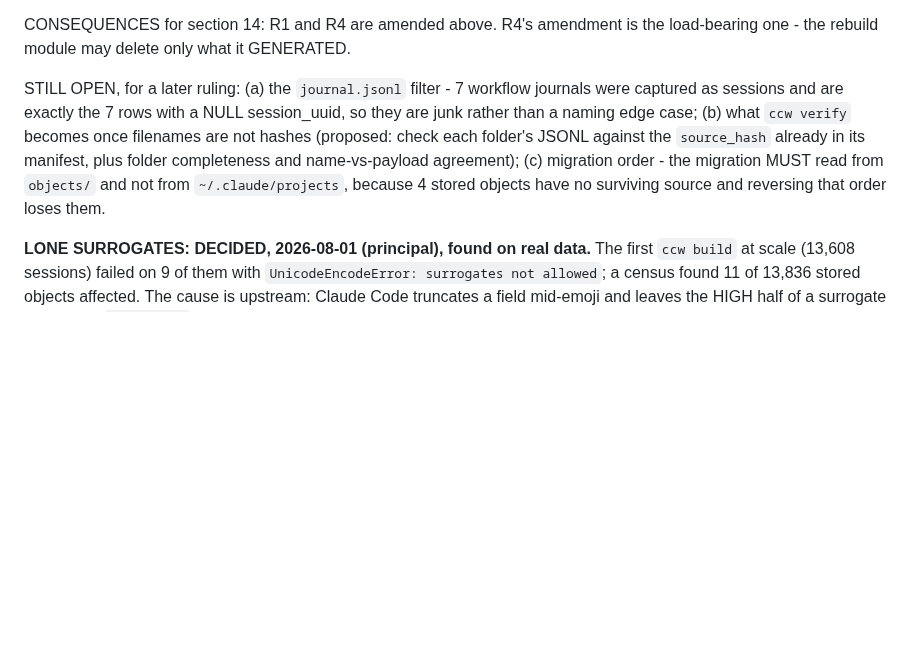
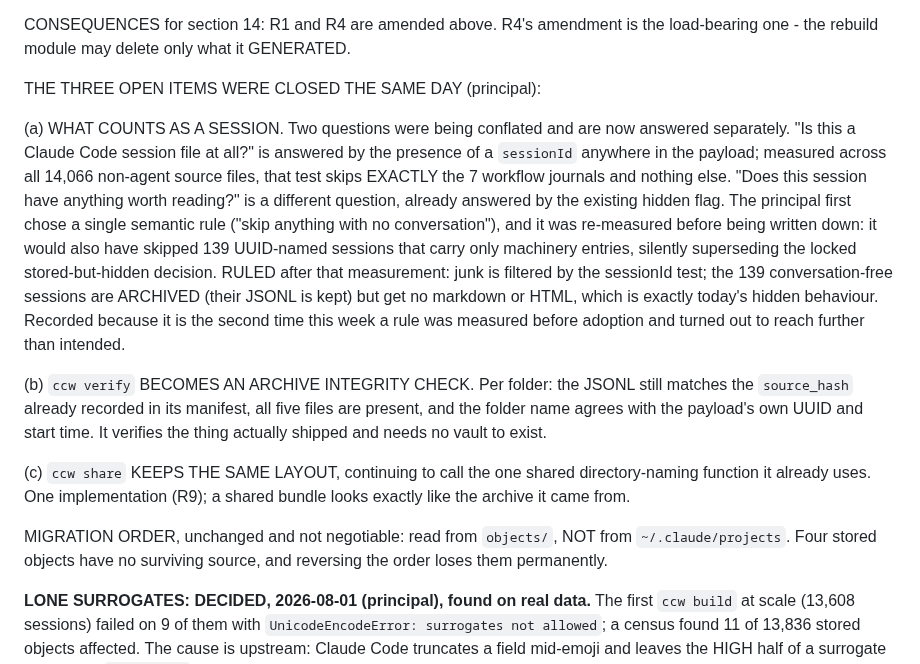
Before and after one commit to CaptainCodeAU/cc-warehouse, a Markdown page: contract/DESIGN.md, the part around the change. Drawn GitHub-style; blank space fills up the shorter version.

```diff
--- a/contract/DESIGN.md
+++ b/contract/DESIGN.md
@@ -708,13 +708,34 @@ readable in place, which is the opposite of the goal).
 CONSEQUENCES for section 14: R1 and R4 are amended above. R4's amendment is the
 load-bearing one - the rebuild module may delete only what it GENERATED.
 
-STILL OPEN, for a later ruling: (a) the `journal.jsonl` filter - 7 workflow journals
-were captured as sessions and are exactly the 7 rows with a NULL session_uuid, so they
-are junk rather than a naming edge case; (b) what `ccw verify` becomes once filenames
-are not hashes (proposed: check each folder's JSONL against the `source_hash` already in
-its manifest, plus folder completeness and name-vs-payload agreement); (c) migration
-order - the migration MUST read from `objects/` and not from `~/.claude/projects`,
-because 4 stored objects have no surviving source and reversing that order loses them.
+THE THREE OPEN ITEMS WERE CLOSED THE SAME DAY (principal):
+
+(a) WHAT COUNTS AS A SESSION. Two questions were being conflated and are now answered
+separately. "Is this a Claude Code session file at all?" is answered by the presence of
+a `sessionId` anywhere in the payload; measured across all 14,066 non-agent source
+files, that test skips EXACTLY the 7 workflow journals and nothing else. "Does this
+session have anything worth reading?" is a different question, already answered by the
+existing hidden flag. The principal first chose a single semantic rule ("skip anything
+with no conversation"), and it was re-measured before being written down: it would also
+have skipped 139 UUID-named sessions that carry only machinery entries, silently
+superseding the locked stored-but-hidden decision. RULED after that measurement: junk is
+filtered by the sessionId test; the 139 conversation-free sessions are ARCHIVED (their
+JSONL is kept) but get no markdown or HTML, which is exactly today's hidden behaviour.
+Recorded because it is the second time this week a rule was measured before adoption and
+turned out to reach further than intended.
+
+(b) `ccw verify` BECOMES AN ARCHIVE INTEGRITY CHECK. Per folder: the JSONL still matches
+the `source_hash` already recorded in its manifest, all five files are present, and the
+folder name agrees with the payload's own UUID and start time. It verifies the thing
+actually shipped and needs no vault to exist.
+
+(c) `ccw share` KEEPS THE SAME LAYOUT, continuing to call the one shared
+directory-naming function it already uses. One implementation (R9); a shared bundle
+looks exactly like the archive it came from.
+
+MIGRATION ORDER, unchanged and not negotiable: read from `objects/`, NOT from
+`~/.claude/projects`. Four stored objects have no surviving source, and reversing the
+order loses them permanently.
 
 **LONE SURROGATES: DECIDED, 2026-08-01 (principal), found on real data.** The first
 `ccw build` at scale (13,608 sessions) failed on 9 of them with `UnicodeEncodeError:
```
Also changed, not shown: harness/tickets/19-archive-first-layout.md (+18 -9 lines).
